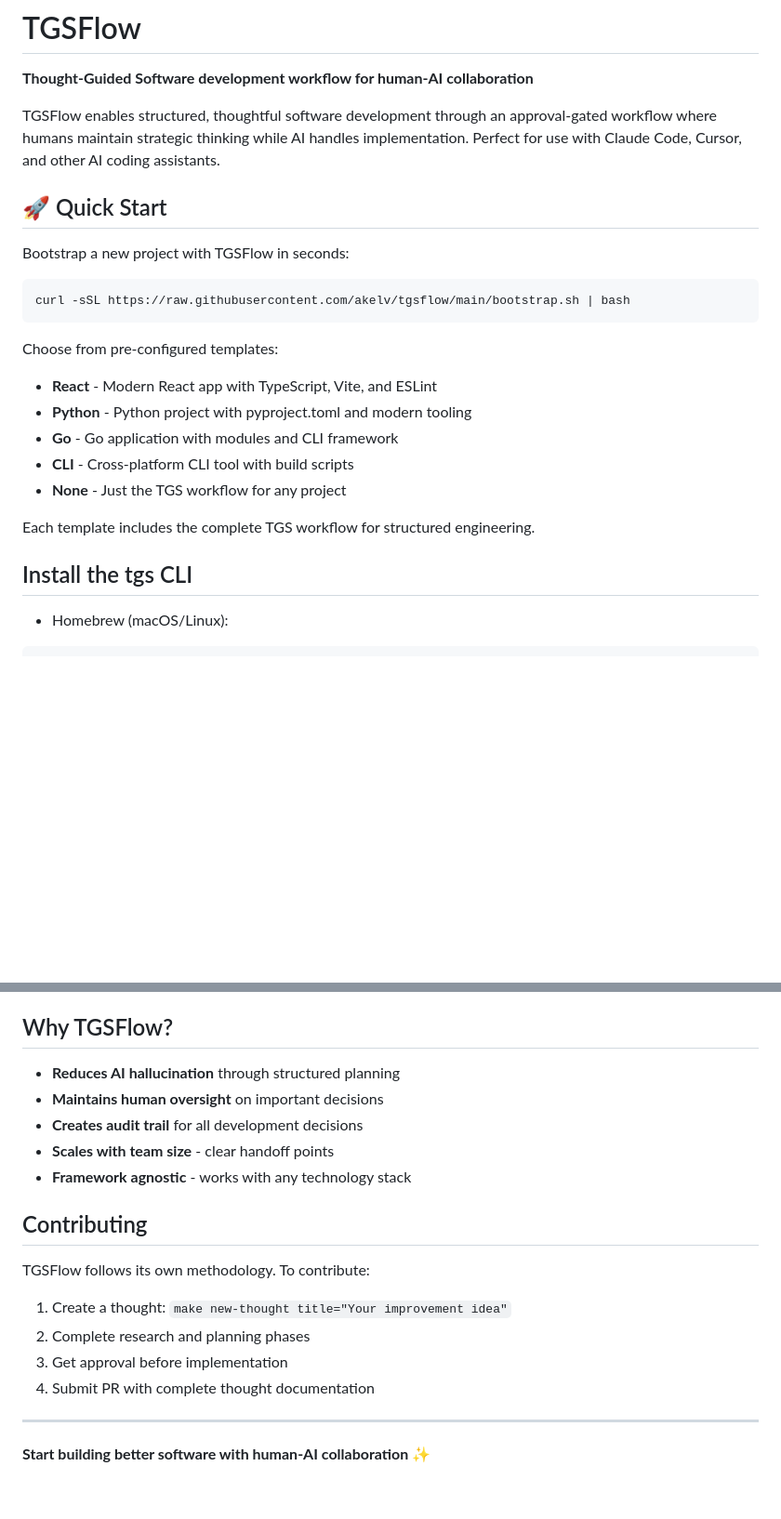
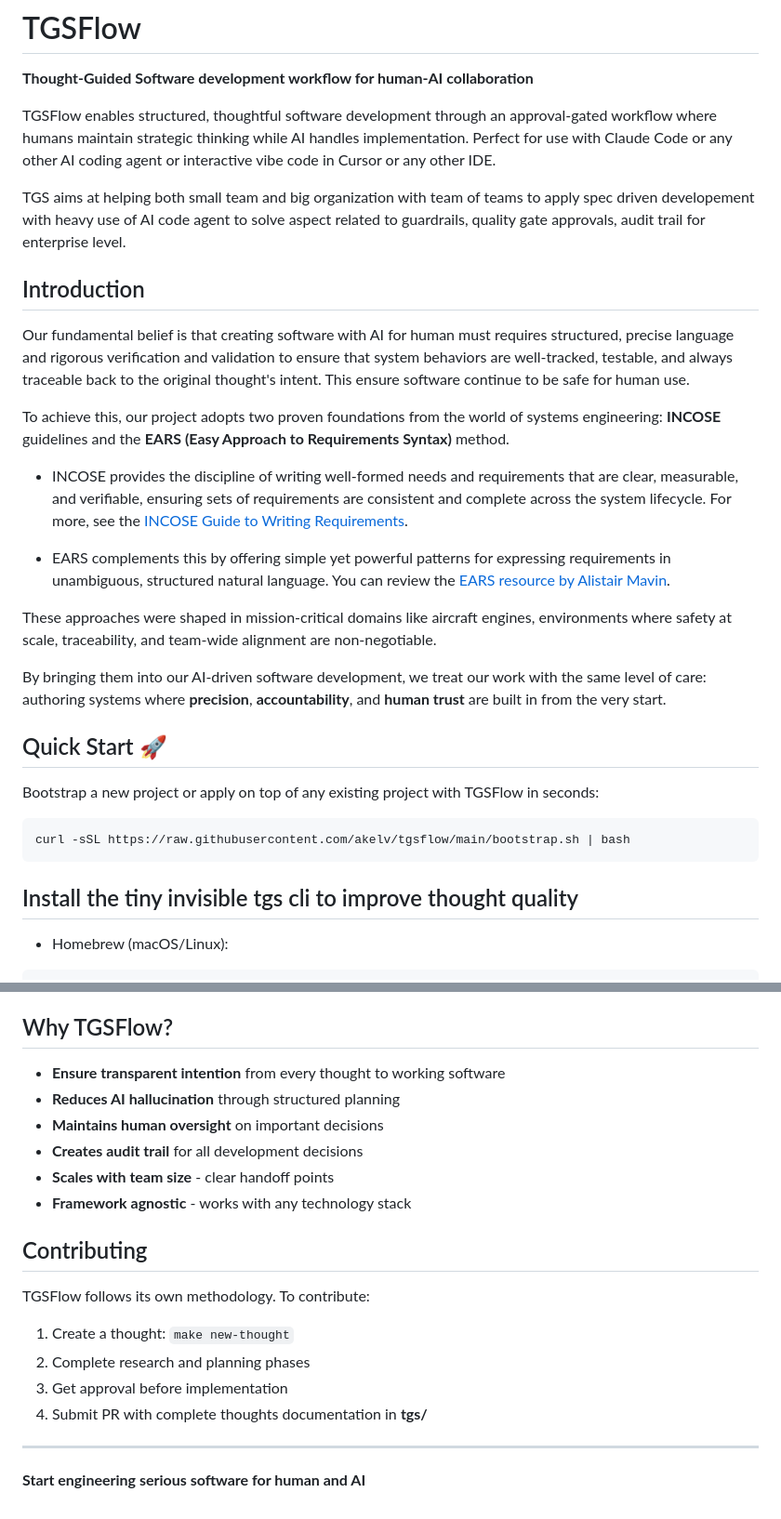
Before and after one commit to akelv/tgsflow, a Markdown page: README.md, 2 parts joined by grey strips. Shown: that part at 93% size. Drawn GitHub-style; blank space fills up the shorter version.

````diff
--- a/README.md
+++ b/README.md
@@ -2,26 +2,34 @@
 
 **Thought-Guided Software development workflow for human-AI collaboration**
 
-TGSFlow enables structured, thoughtful software development through an approval-gated workflow where humans maintain strategic thinking while AI handles implementation. Perfect for use with Claude Code, Cursor, and other AI coding assistants.
+TGSFlow enables structured, thoughtful software development through an approval-gated workflow where humans maintain strategic thinking while AI handles implementation. Perfect for use with Claude Code or any other AI coding agent or interactive vibe code in Cursor or any other IDE.
 
-## 🚀 Quick Start
+TGS aims at helping both small team and big organization with team of teams to apply spec driven developement with heavy use of AI code agent to solve aspect related to guardrails, quality gate approvals, audit trail for enterprise level.
 
-Bootstrap a new project with TGSFlow in seconds:
+## Introduction
+
+Our fundamental belief is that creating software with AI for human must requires structured, precise language and rigorous verification and validation to ensure that system behaviors are well-tracked, testable, and always traceable back to the original thought's intent. This ensure software continue to be safe for human use.
+
+To achieve this, our project adopts two proven foundations from the world of systems engineering: **INCOSE** guidelines and the **EARS (Easy Approach to Requirements Syntax)** method.
+
+- INCOSE provides the discipline of writing well-formed needs and requirements that are clear, measurable, and verifiable, ensuring sets of requirements are consistent and complete across the system lifecycle. For more, see the [INCOSE Guide to Writing Requirements](https://www.incose.org/docs/default-source/working-groups/requirements-wg/gtwr/incose_rwg_gtwr_v4_040423_final_drafts.pdf).
+
+- EARS complements this by offering simple yet powerful patterns for expressing requirements in unambiguous, structured natural language. You can review the [EARS resource by Alistair Mavin](https://www.incose.org/docs/default-source/working-groups/requirements-wg/rwg_iw2022/mav_ears_incoserwg_jan22.pdf).
+
+These approaches were shaped in mission-critical domains like aircraft engines, environments where safety at scale, traceability, and team-wide alignment are non-negotiable.
+
+By bringing them into our AI-driven software development, we treat our work with the same level of care: authoring systems where **precision**, **accountability**, and **human trust** are built in from the very start.
+
+
+## Quick Start 🚀
+
+Bootstrap a new project or apply on top of any existing project with TGSFlow in seconds:
 
 ```bash
 curl -sSL https://raw.githubusercontent.com/akelv/tgsflow/main/bootstrap.sh | bash
 ```
 
-Choose from pre-configured templates:
-- **React** - Modern React app with TypeScript, Vite, and ESLint
-- **Python** - Python project with pyproject.toml and modern tooling
-- **Go** - Go application with modules and CLI framework
-- **CLI** - Cross-platform CLI tool with build scripts
-- **None** - Just the TGS workflow for any project
-
-Each template includes the complete TGS workflow for structured engineering.
-
-## Install the tgs CLI
+## Install the tiny invisible tgs cli to improve thought quality
 
 - Homebrew (macOS/Linux):
 
@@ -93,6 +101,7 @@ Available in `templates/`:
 
 ## Why TGSFlow?
 
+- **Ensure transparent intention** from every thought to working software
 - **Reduces AI hallucination** through structured planning
 - **Maintains human oversight** on important decisions
 - **Creates audit trail** for all development decisions
@@ -103,11 +112,11 @@ Available in `templates/`:
 
 TGSFlow follows its own methodology. To contribute:
 
-1. Create a thought: `make new-thought title="Your improvement idea"`
+1. Create a thought: `make new-thought`
 2. Complete research and planning phases
 3. Get approval before implementation
-4. Submit PR with complete thought documentation
+4. Submit PR with complete thoughts documentation in **tgs/**
 
 ---
 
-**Start building better software with human-AI collaboration** ✨
+**Start engineering serious software for human and AI**
````
Also changed, not shown: other parts of README.md (+3 -3 lines).
